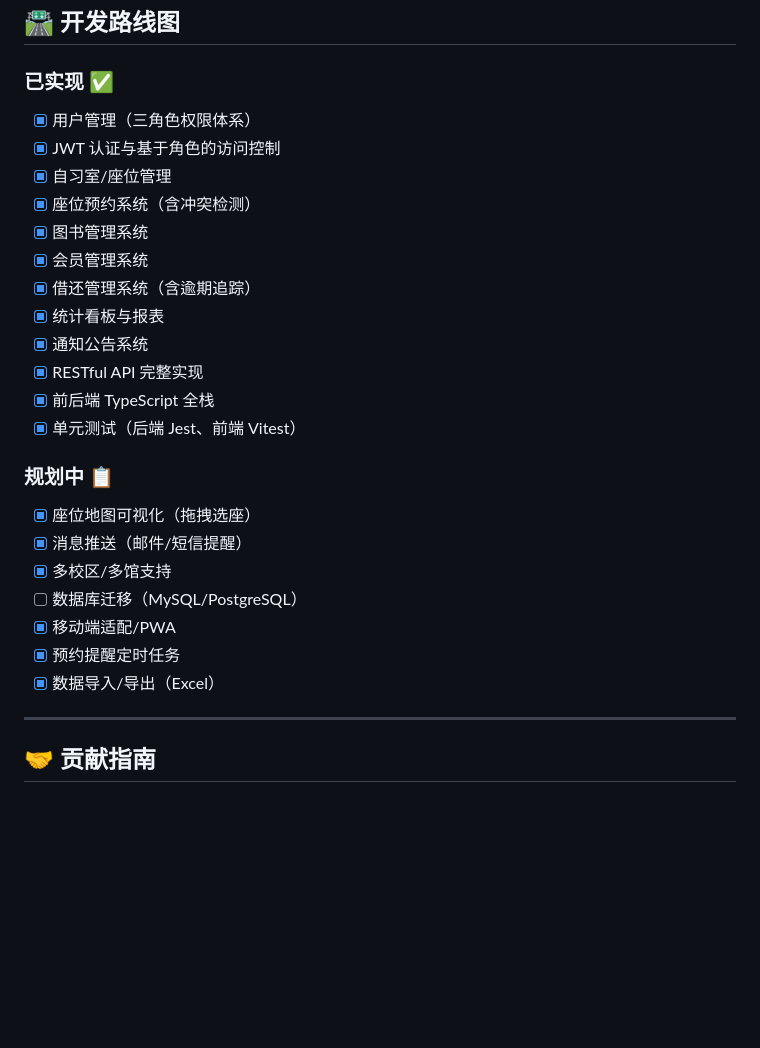
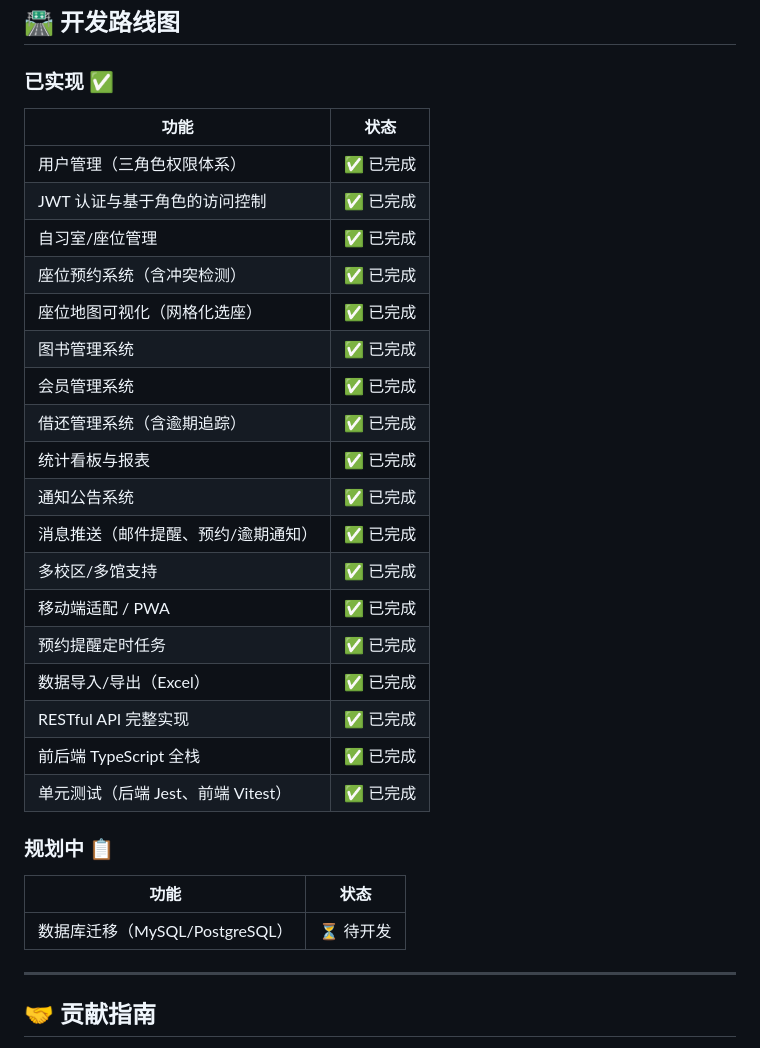
Before and after one commit to DeyunMa/seat-genie, a Markdown page: README.md, the part around the change. Drawn GitHub-style; blank space fills up the shorter version.

Commit message:
docs: update README roadmap - mark completed features as done
Co-authored-by: DeyunMa <DeyunMa@users.noreply.github.com>

```diff
--- a/README.md
+++ b/README.md
@@ -514,28 +514,32 @@ SMTP_FROM=                          # 发件人地址
 
 ### 已实现 ✅
 
-- [x] 用户管理（三角色权限体系）
-- [x] JWT 认证与基于角色的访问控制
-- [x] 自习室/座位管理
-- [x] 座位预约系统（含冲突检测）
-- [x] 图书管理系统
-- [x] 会员管理系统
-- [x] 借还管理系统（含逾期追踪）
-- [x] 统计看板与报表
-- [x] 通知公告系统
-- [x] RESTful API 完整实现
-- [x] 前后端 TypeScript 全栈
-- [x] 单元测试（后端 Jest、前端 Vitest）
+| 功能 | 状态 |
+|------|------|
+| 用户管理（三角色权限体系） | ✅ 已完成 |
+| JWT 认证与基于角色的访问控制 | ✅ 已完成 |
+| 自习室/座位管理 | ✅ 已完成 |
+| 座位预约系统（含冲突检测） | ✅ 已完成 |
+| 座位地图可视化（网格化选座） | ✅ 已完成 |
+| 图书管理系统 | ✅ 已完成 |
+| 会员管理系统 | ✅ 已完成 |
+| 借还管理系统（含逾期追踪） | ✅ 已完成 |
+| 统计看板与报表 | ✅ 已完成 |
+| 通知公告系统 | ✅ 已完成 |
+| 消息推送（邮件提醒、预约/逾期通知） | ✅ 已完成 |
+| 多校区/多馆支持 | ✅ 已完成 |
+| 移动端适配 / PWA | ✅ 已完成 |
+| 预约提醒定时任务 | ✅ 已完成 |
+| 数据导入/导出（Excel） | ✅ 已完成 |
+| RESTful API 完整实现 | ✅ 已完成 |
+| 前后端 TypeScript 全栈 | ✅ 已完成 |
+| 单元测试（后端 Jest、前端 Vitest） | ✅ 已完成 |
 
 ### 规划中 📋
 
-- [x] 座位地图可视化（拖拽选座）
-- [x] 消息推送（邮件/短信提醒）
-- [x] 多校区/多馆支持
-- [ ] 数据库迁移（MySQL/PostgreSQL）
-- [x] 移动端适配/PWA
-- [x] 预约提醒定时任务
-- [x] 数据导入/导出（Excel）
+| 功能 | 状态 |
+|------|------|
+| 数据库迁移（MySQL/PostgreSQL） | ⏳ 待开发 |
 
 ---
 
```
